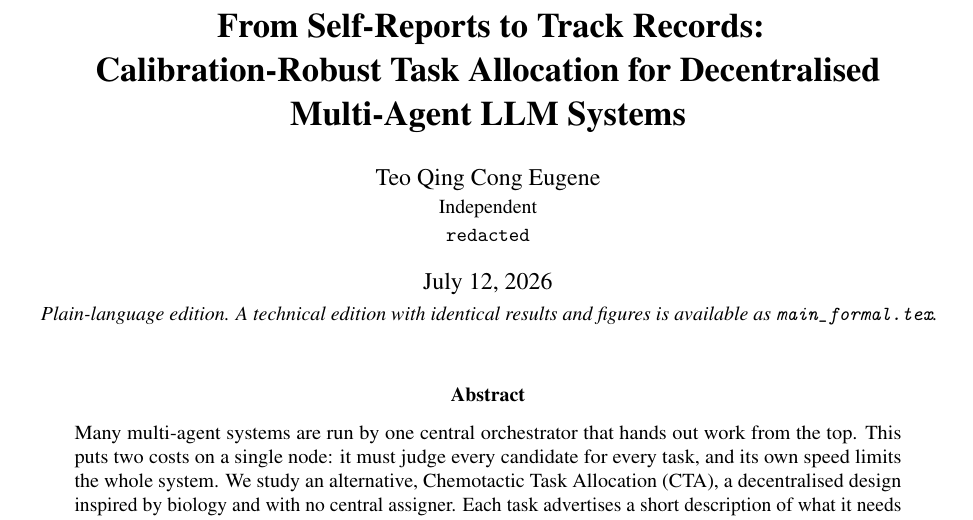
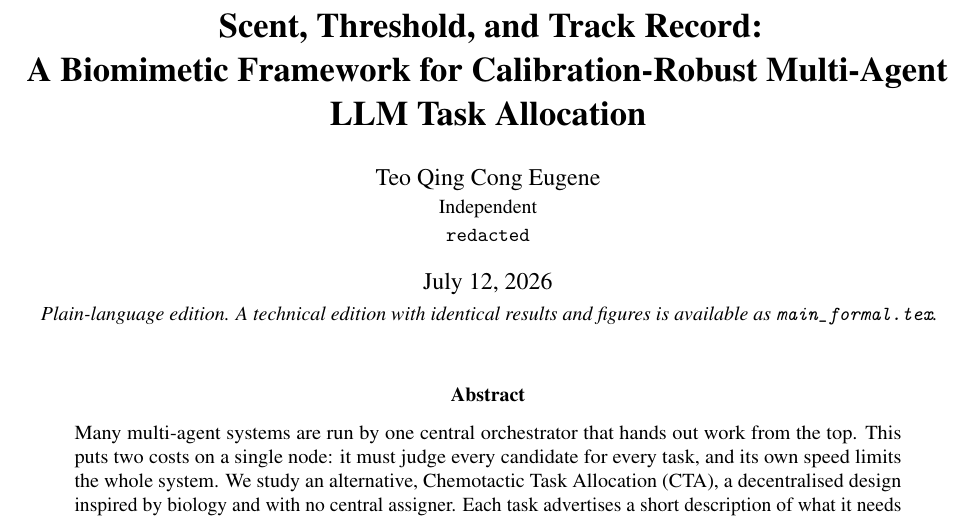
Before and after one commit to joperjoker/biomimetic-ai-orchestration, a LaTeX paper (paper1/main.tex): part of page 1 of 18, cut at the place of the change. Compiled offline with pdfLaTeX.

Commit message:
paper (plain-language edition): retitle to the biomimetic triad
Title -> "Scent, Threshold, and Track Record: A Biomimetic Framework for
Calibration-Robust Multi-Agent LLM Task Allocation", naming the three
bio-inspired mechanisms (the scent signal, the activation threshold, the
reliability track record). Fits the biomimicry framing and the new
wrapper analogy. Applied to the plain-language edition only; the technical
edition keeps its conventional title. Update README references. Builds
clean, 18pp.

Co-Authored-By: Claude Opus 4.8 <noreply@anthropic.com>
Claude-Session: https://claude.ai/code/session_01KXkYMiAA9n7RE1xp4yvtir

```diff
--- a/paper1/main.tex
+++ b/paper1/main.tex
@@ -20,7 +20,7 @@
 \graphicspath{{figures/}}
 \newcommand{\code}[1]{\texttt{#1}}
 
-\title{\bfseries From Self-Reports to Track Records:\\ Calibration-Robust Task Allocation for Decentralised Multi-Agent LLM Systems}
+\title{\bfseries Scent, Threshold, and Track Record:\\ A Biomimetic Framework for Calibration-Robust Multi-Agent LLM Task Allocation}
 \author{Teo Qing Cong Eugene\\ \small Independent \\ \small \texttt{redacted}}
 \date{\today\\[2pt] \small\itshape Plain-language edition. A technical edition with identical results and figures is available as \texttt{main\_formal.tex}.}
 
```
Also changed, not shown: README.md, paper1/README.md, paper1/main.pdf.
